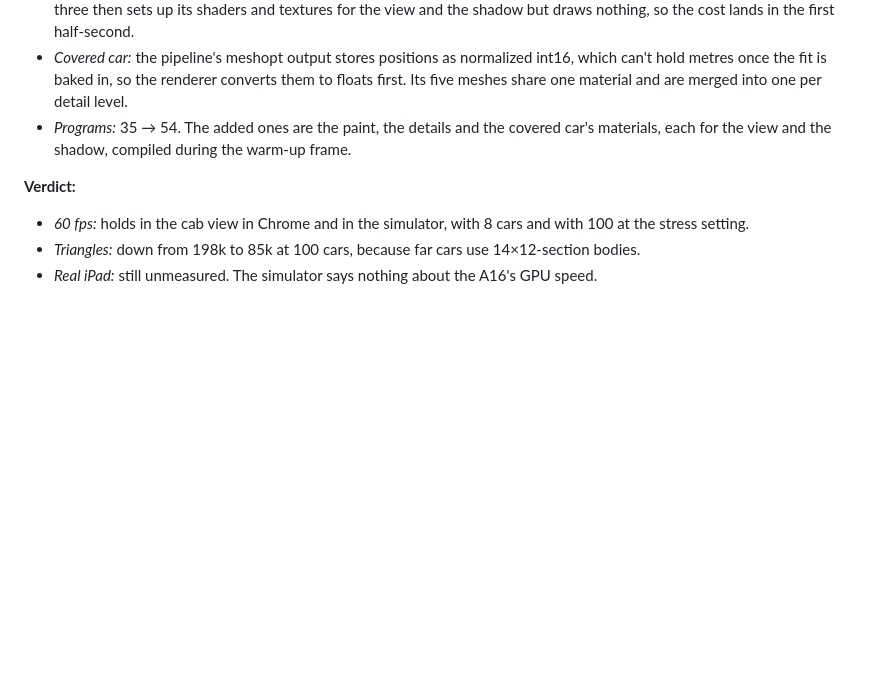
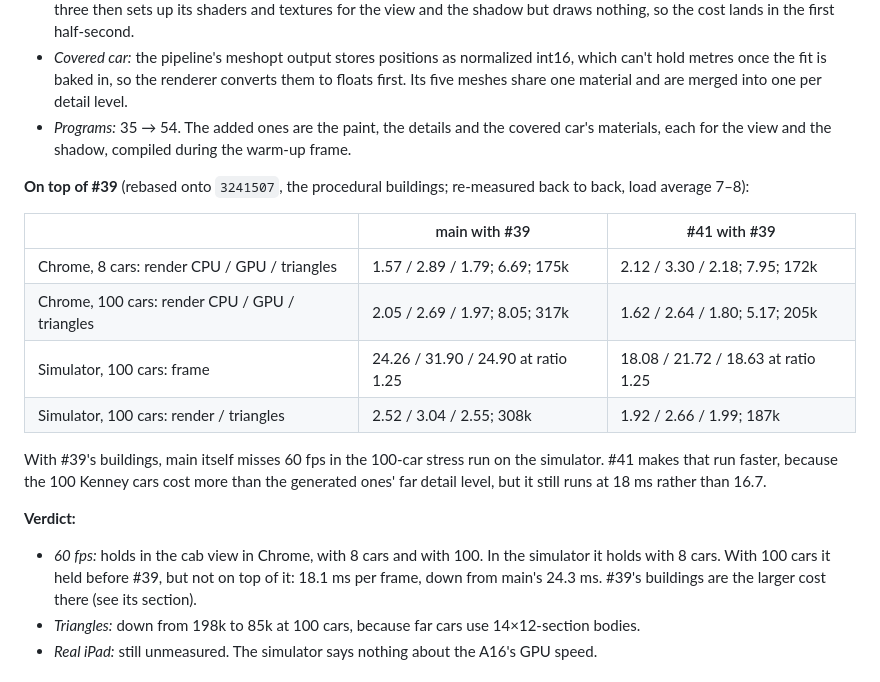
Before and after one commit to pancetta/truck-sim, a Markdown page: docs/perf/2026-10-baseline.md, the part around the change. Rendered like a GitHub page; blank space fills up the shorter version.

Commit message:
docs: #41 numbers on top of #39
Co-Authored-By: Claude Opus 5.5 <noreply@anthropic.com>

```diff
--- a/docs/perf/2026-10-baseline.md
+++ b/docs/perf/2026-10-baseline.md
@@ -636,8 +636,19 @@ The Kenney sedan, SUV and van are replaced by cars generated in `src/vehicles.js
 - *Covered car:* the pipeline's meshopt output stores positions as normalized int16, which can't hold metres once the fit is baked in, so the renderer converts them to floats first. Its five meshes share one material and are merged into one per detail level.
 - *Programs:* 35 → 54. The added ones are the paint, the details and the covered car's materials, each for the view and the shadow, compiled during the warm-up frame.
 
+**On top of #39** (rebased onto `3241507`, the procedural buildings; re-measured back to back, load average 7–8):
+
+| | main with #39 | #41 with #39 |
+|---|---|---|
+| Chrome, 8 cars: render CPU / GPU / triangles | 1.57 / 2.89 / 1.79; 6.69; 175k | 2.12 / 3.30 / 2.18; 7.95; 172k |
+| Chrome, 100 cars: render CPU / GPU / triangles | 2.05 / 2.69 / 1.97; 8.05; 317k | 1.62 / 2.64 / 1.80; 5.17; 205k |
+| Simulator, 100 cars: frame | 24.26 / 31.90 / 24.90 at ratio 1.25 | 18.08 / 21.72 / 18.63 at ratio 1.25 |
+| Simulator, 100 cars: render / triangles | 2.52 / 3.04 / 2.55; 308k | 1.92 / 2.66 / 1.99; 187k |
+
+With #39's buildings, main itself misses 60 fps in the 100-car stress run on the simulator. #41 makes that run faster, because the 100 Kenney cars cost more than the generated ones' far detail level, but it still runs at 18 ms rather than 16.7.
+
 **Verdict:**
-- *60 fps:* holds in the cab view in Chrome and in the simulator, with 8 cars and with 100 at the stress setting.
+- *60 fps:* holds in the cab view in Chrome, with 8 cars and with 100. In the simulator it holds with 8 cars. With 100 cars it held before #39, but not on top of it: 18.1 ms per frame, down from main's 24.3 ms. #39's buildings are the larger cost there (see its section).
 - *Triangles:* down from 198k to 85k at 100 cars, because far cars use 14×12-section bodies.
 - *Real iPad:* still unmeasured. The simulator says nothing about the A16's GPU speed.
 
```
